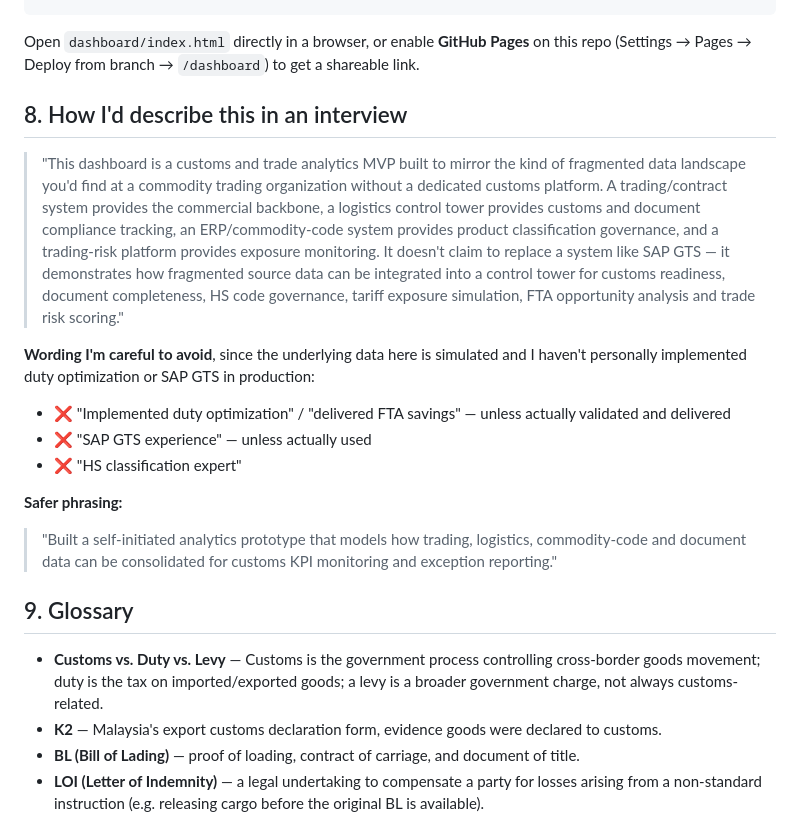
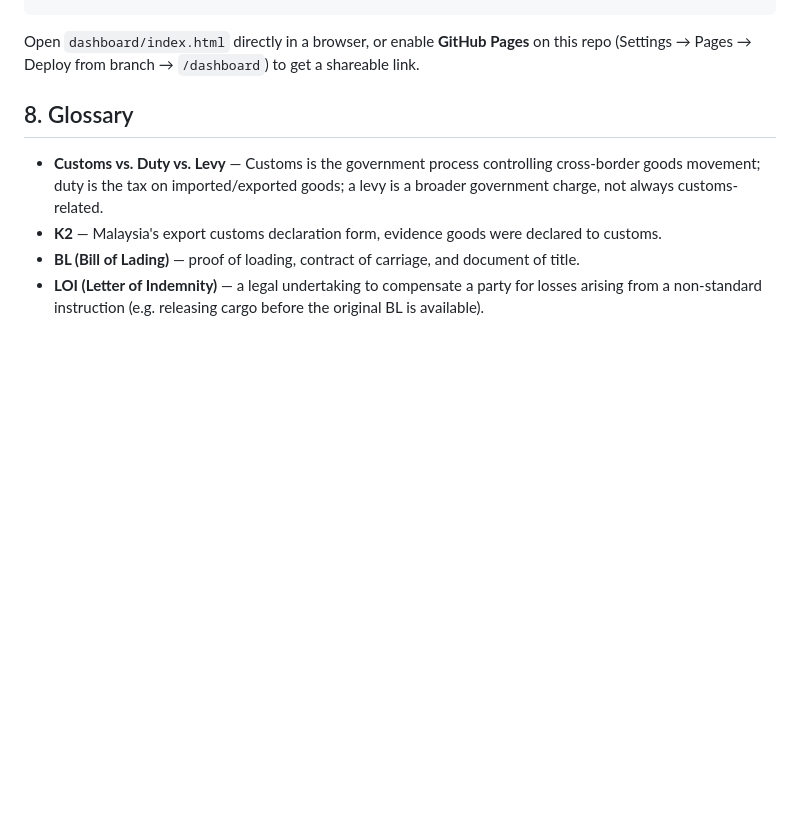
Before and after one commit to haniwork/custom_analytics, a Markdown page: README.md, the part around the change. GitHub-like rendering; blank space fills up the shorter version.

Commit message:
remove phrasing tips
Removed interview description and added glossary section.

```diff
--- a/README.md
+++ b/README.md
@@ -148,21 +148,8 @@ open('dashboard/index.html', 'w').write(tpl.replace('__DATA_JSON__', data))
 
 Open `dashboard/index.html` directly in a browser, or enable **GitHub Pages** on this repo (Settings → Pages → Deploy from branch → `/dashboard`) to get a shareable link.
 
-## 8. How I'd describe this in an interview
 
-> "This dashboard is a customs and trade analytics MVP built to mirror the kind of fragmented data landscape you'd find at a commodity trading organization without a dedicated customs platform. A trading/contract system provides the commercial backbone, a logistics control tower provides customs and document compliance tracking, an ERP/commodity-code system provides product classification governance, and a trading-risk platform provides exposure monitoring. It doesn't claim to replace a system like SAP GTS — it demonstrates how fragmented source data can be integrated into a control tower for customs readiness, document completeness, HS code governance, tariff exposure simulation, FTA opportunity analysis and trade risk scoring."
-
-**Wording I'm careful to avoid**, since the underlying data here is simulated and I haven't personally implemented duty optimization or SAP GTS in production:
-
-- ❌ "Implemented duty optimization" / "delivered FTA savings" — unless actually validated and delivered
-- ❌ "SAP GTS experience" — unless actually used
-- ❌ "HS classification expert"
-
-**Safer phrasing:**
-
-> "Built a self-initiated analytics prototype that models how trading, logistics, commodity-code and document data can be consolidated for customs KPI monitoring and exception reporting."
-
-## 9. Glossary
+## 8. Glossary
 
 - **Customs vs. Duty vs. Levy** — Customs is the government process controlling cross-border goods movement; duty is the tax on imported/exported goods; a levy is a broader government charge, not always customs-related.
 - **K2** — Malaysia's export customs declaration form, evidence goods were declared to customs.
```
